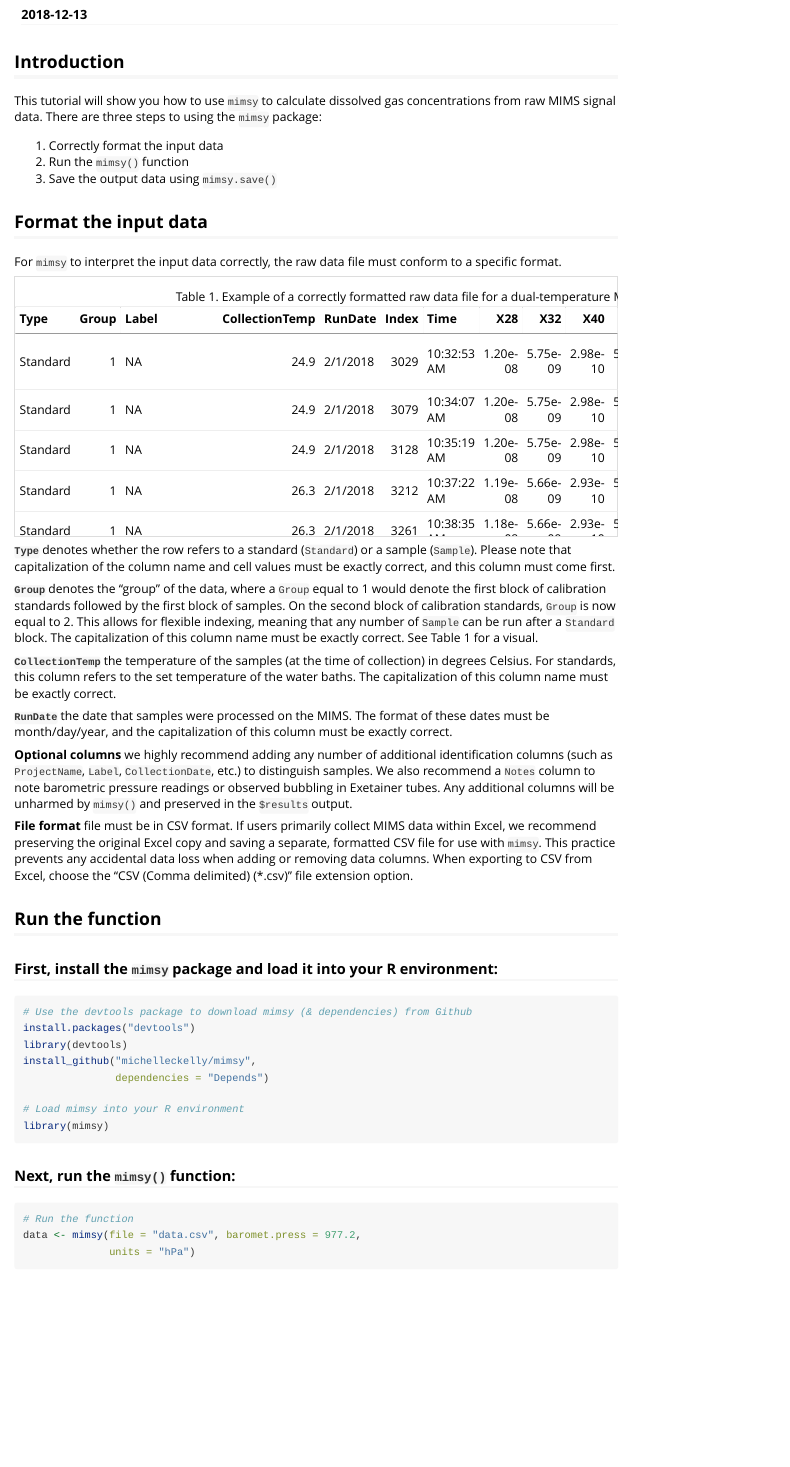
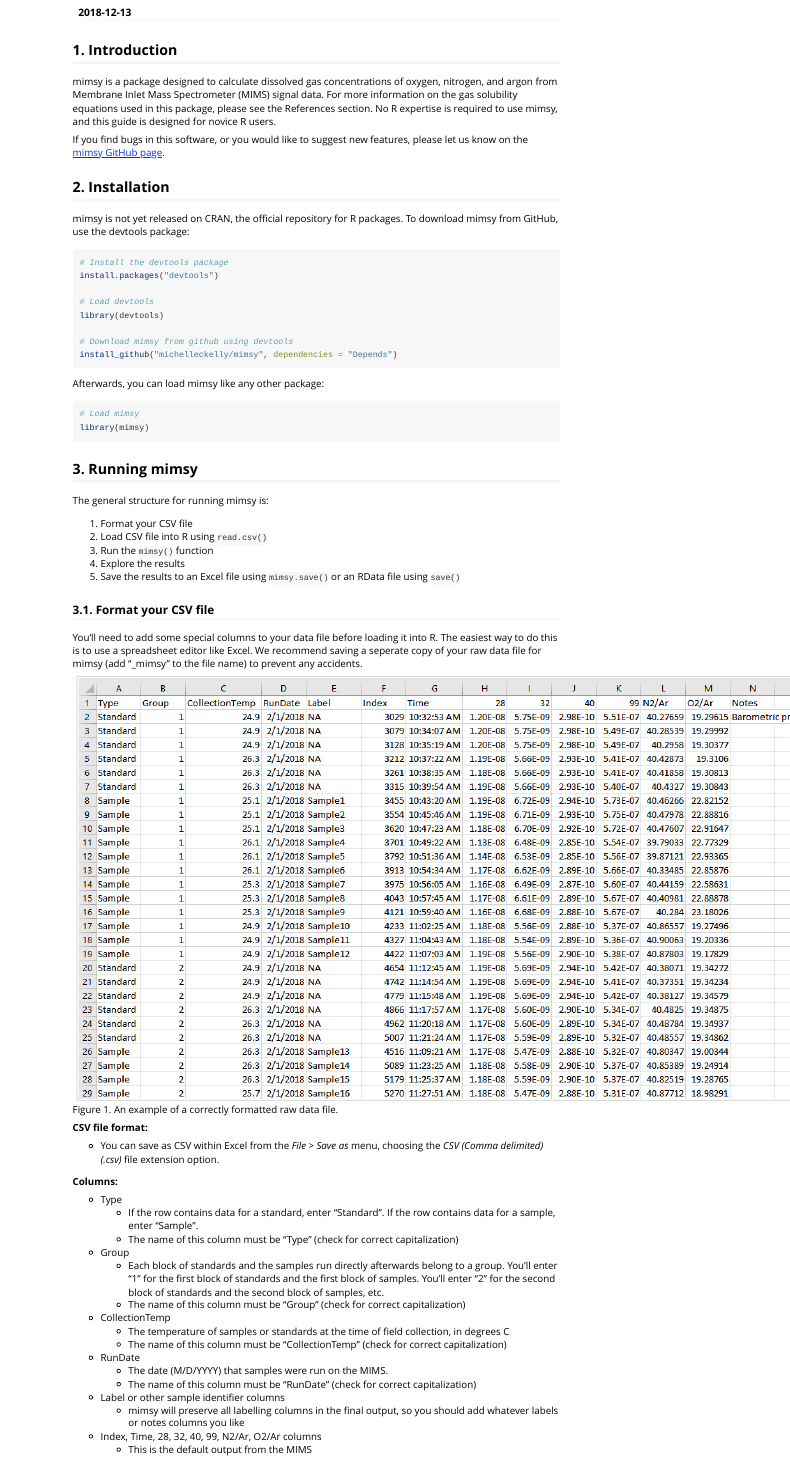
Before and after one commit to michelleckelly/mimsy, an R Markdown document (vignettes/mimsy.Rmd): the page in a window 1100 px wide, from 70 px down before the commit and from 60 px down after it, so that both start at the same text. Rendered offline with R 4.5, knitr and Pandoc, with nearby package versions; some code elsewhere in the file could not run offline.

Commit message:
Change file input method, reword vignette

````diff
--- a/R/mimsy.R
+++ b/R/mimsy.R
@@ -42,16 +42,20 @@
 #'
 #' @export
 
-mimsy <- function(file, baromet.press, units, bg.correct = FALSE,
+mimsy <- function(data, baromet.press, units, bg.correct = FALSE,
                   tz = Sys.timezone(), salinity = 0) {
 
-    # 1. Raw data import -------------------------------------------------------------------------------
-    data <- read.csv(file, header = TRUE, stringsAsFactors = FALSE)
+  # Check if "Type" is the first column ----------------------------------------
 
-    # checks check csv has correct column names check baromet.press has acceptable units check for consistent
+  if (which(names(data) == "Type") != 1){
+    # move "Type" to first column position
+    data <- dplyr::select(data, Type, dplyr::everything())
+  }
 
-    # Get standard temperatures --------------------------------------
-    #
+  # UPDATEFLAG: check csv has correct column names check baromet.press has
+  # acceptable units check for consistent
+
+  # Get standard temperatures --------------------------------------------------
   # Two point temperature standard
   if (all(data[1:6, 1] == c("Standard", "Standard", "Standard",
                             "Standard", "Standard", "Standard"))) {
@@ -152,23 +157,26 @@
     # Salinity [per mille]
     S <- salinity
 
-        # Calculate O2 saturation concentration at temperature and salinity (Garcia and Gordon 1992, eqn. 8)
-        lnO2.sat <- A0 + A1 * TS + A2 * TS^2 + A3 * TS^2 + A3 * TS^3 + A4 * TS^4 + A5 * TS^5 + S * (B0 +
-            B1 * TS + B2 * TS^2 + B3 * TS^3) + C0 * S^2
+    # Calculate O2 saturation concentration at temperature and salinity
+    # (Garcia and Gordon 1992, eqn. 8)
+    lnO2.sat <- A0 + A1 * TS + A2 * TS^2 + A3 * TS^2 + A3 * TS^3 + A4 *
+      TS^4 + A5 * TS^5 + S * (B0 + B1 * TS + B2 * TS^2 + B3 * TS^3) + C0 * S^2
     O2.sat <- exp(lnO2.sat)
 
-        # Correct O2 saturation with pressure correction, solubility.conc units [umol/kg]
+    # Correct O2 saturation with pressure correction, solubility.conc units
+    # [umol/kg]
     solubility.conc$O2.conc_uMol.kg[i] <- O2.sat * press.corr
   }
 
-    # N2 saturation calculation ------------------------------------------------------------------------
+    # N2 saturation calculation ------------------------------------------------
     for (i in seq_along(std.temps)) {
 
       t <- std.temps[i]
 
-        # Vapor pressure correction use the Antoine equation to calculate vapor pressure of water [bar] See
-        # NIST Chemistry WebBook for general tables, these parameters valid for temperatures between -18 to
-        # 100C (Stull 1947)
+      # Vapor pressure correction use the Antoine equation to calculate vapor
+      # pressure of water [bar] See NIST Chemistry WebBook for general tables,
+      # these parameters valid for temperatures between -18 to 100C (Stull 1947)
+
       vapor.press <- exp(4.6543 - (1435.264/((t + 273.15) + -64.848)))
       vapor.press <- vapor.press * 0.98692  # conversion from [bar] to [atm]
 
@@ -327,45 +349,75 @@
         calslope$DRIFT.calintercept_40 <- NA
 
         for (groupNo in 1:max(data$Group)) {
-
-            # take the slope between successive calibration (slope or intercept) values
+          # take the slope between successive calibration (slope or intercept)
+          # values
 
           # Drift corrected Mass28 slope
-            calslope$DRIFT.calslope_28[groupNo] <- (calslope$calslope_28[groupNo + 1] - calslope$calslope_28[groupNo])/as.numeric(difftime(data$Time[data$Group ==
-                (groupNo + 1)][1], data$Time[data$Group == groupNo][1], units = "days"))
+          calslope$DRIFT.calslope_28[groupNo] <-
+            (calslope$calslope_28[groupNo + 1] -
+                calslope$calslope_28[groupNo]) /
+            as.numeric(difftime(data$Time[data$Group == (groupNo + 1)][1],
+                                data$Time[data$Group == groupNo][1],
+                                units = "days"))
           # intercept
-            calslope$DRIFT.calintercept_28[groupNo] <- (calslope$calintercept_28[groupNo + 1] - calslope$calintercept_28[groupNo])/as.numeric(difftime(data$Time[data$Group ==
-                (groupNo + 1)][1], data$Time[data$Group == groupNo][1], units = "days"))
+          calslope$DRIFT.calintercept_28[groupNo] <-
+            (calslope$calintercept_28[groupNo + 1] -
+                calslope$calintercept_28[groupNo]) /
+            as.numeric(difftime(data$Time[data$Group == (groupNo + 1)][1],
+                                data$Time[data$Group == groupNo][1],
+                                units = "days"))
 
           # Drift corrected Mass32 slope
-            calslope$DRIFT.calslope_32[groupNo] <- (calslope$calslope_32[groupNo + 1] - calslope$calslope_32[groupNo])/as.numeric(difftime(data$Time[data$Group ==
-                (groupNo + 1)][1], data$Time[data$Group == groupNo][1], units = "days"))
+          calslope$DRIFT.calslope_32[groupNo] <-
+            (calslope$calslope_32[groupNo + 1] -
+                calslope$calslope_32[groupNo]) /
+            as.numeric(difftime(data$Time[data$Group == (groupNo + 1)][1],
+                                data$Time[data$Group == groupNo][1],
+                                units = "days"))
           # intercept
-            calslope$DRIFT.calintercept_32[groupNo] <- (calslope$calintercept_32[groupNo + 1] - calslope$calintercept_32[groupNo])/as.numeric(difftime(data$Time[data$Group ==
-                (groupNo + 1)][1], data$Time[data$Group == groupNo][1], units = "days"))
+          calslope$DRIFT.calintercept_32[groupNo] <-
+            (calslope$calintercept_32[groupNo + 1] -
+                calslope$calintercept_32[groupNo]) /
+            as.numeric(difftime(data$Time[data$Group == (groupNo + 1)][1],
+                                data$Time[data$Group == groupNo][1],
+                                units = "days"))
 
           # Drift corrected Mass40 slope
-            calslope$DRIFT.calslope_40[groupNo] <- (calslope$calslope_40[groupNo + 1] - calslope$calslope_40[groupNo])/as.numeric(difftime(data$Time[data$Group ==
-                (groupNo + 1)][1], data$Time[data$Group == groupNo][1], units = "days"))
+          calslope$DRIFT.calslope_40[groupNo] <-
+            (calslope$calslope_40[groupNo + 1] -
+                calslope$calslope_40[groupNo]) /
+            as.numeric(difftime(data$Time[data$Group == (groupNo + 1)][1],
+                                data$Time[data$Group == groupNo][1],
+                                units = "days"))
           # intercept
-            calslope$DRIFT.calintercept_40[groupNo] <- (calslope$calintercept_40[groupNo + 1] - calslope$calintercept_40[groupNo])/as.numeric(difftime(data$Time[data$Group ==
-                (groupNo + 1)][1], data$Time[data$Group == groupNo][1], units = "days"))
-
-            # if there's no standard group at the tail (aka, run ends after a sample) base the drift correction on
-            # the preceding block of standards
+          calslope$DRIFT.calintercept_40[groupNo] <-
+            (calslope$calintercept_40[groupNo + 1] -
+                calslope$calintercept_40[groupNo]) /
+            as.numeric(difftime(data$Time[data$Group == (groupNo + 1)][1],
+                                data$Time[data$Group == groupNo][1],
+                                units = "days"))
+          # if there's no standard group at the tail (aka, run ends after a
+          # sample) base the drift correction on the preceding block of
+          # standards
           if (!is.element(groupNo + 1, unique(data$Group))) {
-                # copy down drift correction from preceeding group this isn't the best fix in the world, but better
-                # than NA for now
-                calslope$DRIFT.calslope_28[groupNo] <- calslope$DRIFT.calslope_28[groupNo - 1]
-                calslope$DRIFT.calintercept_28[groupNo] <- calslope$DRIFT.calintercept_28[groupNo - 1]
-                calslope$DRIFT.calslope_32[groupNo] <- calslope$DRIFT.calslope_32[groupNo - 1]
-                calslope$DRIFT.calintercept_32[groupNo] <- calslope$DRIFT.calintercept_32[groupNo - 1]
-                calslope$DRIFT.calslope_40[groupNo] <- calslope$DRIFT.calslope_40[groupNo - 1]
-                calslope$DRIFT.calintercept_40[groupNo] <- calslope$DRIFT.calintercept_40[groupNo - 1]
+            # copy down drift correction from preceeding group this isn't
+            # the best fix in the world, but better than NA for now
+              calslope$DRIFT.calslope_28[groupNo] <-
+                calslope$DRIFT.calslope_28[groupNo - 1]
+              calslope$DRIFT.calintercept_28[groupNo] <-
+                calslope$DRIFT.calintercept_28[groupNo - 1]
+              calslope$DRIFT.calslope_32[groupNo] <-
+                calslope$DRIFT.calslope_32[groupNo - 1]
+              calslope$DRIFT.calintercept_32[groupNo] <-
+                calslope$DRIFT.calintercept_32[groupNo - 1]
+              calslope$DRIFT.calslope_40[groupNo] <-
+                calslope$DRIFT.calslope_40[groupNo - 1]
+              calslope$DRIFT.calintercept_40[groupNo] <-
+                calslope$DRIFT.calintercept_40[groupNo - 1]
           }
         }
 
-        # 7. Interpolate calibration slopes ----------------------------
+        # 7. Interpolate calibration slopes ------------------------------------
 
         # add columns to data
         data$INTERPOLATED.calslope_28 <- NA
@@ -441,22 +517,35 @@
 
         # 10. Output results to user -------------------------------------------
 
-        # results A subset of `data` that contains only sample identifiers and final concentration results.
+        # results A subset of `data` that contains only sample identifiers and
+        # final concentration results.
         # This is a more user-friendly short-form
 
-        # i'm subtracting out names rather than selecting for names, because I want to preserve any other
-        # sample identity columns that the user may have added to the orignal .csv
-        results <- data[, -which(names(data) %in% c("Index", "Time", "X28", "X32", "X40", "X99", "N2.Ar",
-            "O2.Ar", "INTERPOLATED.calslope_28", "INTERPOLATED.calintercept_28", "INTERPOLATED.calslope_32",
-            "INTERPOLATED.calintercept_32", "INTERPOLATED.calslope_40", "INTERPOLATED.calintercept_40",
-            "INTERPOLATED.calfactor_28", "INTERPOLATED.calfactor_32", "INTERPOLATED.calfactor_40"))]
+        # i'm subtracting out names rather than selecting for names, because
+        # I want to preserve any other sample identity columns that the user
+        # may have added to the orignal .csv
+        results <-
+          data[, -which(names(data) %in% c("Index", "Time", "X28", "X32", "X40",
+                                           "X99", "N2.Ar", "O2.Ar",
+                                           "INTERPOLATED.calslope_28",
+                                           "INTERPOLATED.calintercept_28",
+                                           "INTERPOLATED.calslope_32",
+                                           "INTERPOLATED.calintercept_32",
+                                           "INTERPOLATED.calslope_40",
+                                           "INTERPOLATED.calintercept_40",
+                                           "INTERPOLATED.calfactor_28",
+                                           "INTERPOLATED.calfactor_32",
+                                           "INTERPOLATED.calfactor_40"))]
         # grab only the sample results
         results <- results[results$Type == "Sample", ]
         results$Type <- NULL
         results$Group <- NULL
 
-        outlist <- list(results = results, solubility.Concentrations = solubility.conc, calibration.Factors = calfactor,
-            calibration.DriftCorrection = calslope, results.full = data)
+        outlist <- list(results = results,
+                        solubility.Concentrations = solubility.conc,
+                        calibration.Factors = calfactor,
+                        calibration.DriftCorrection = calslope,
+                        results.full = data)
         return(outlist)
     }
     # if (all(data[1:6,1] == c('Standard','Standard','Standard','Sample','Sample','Sample'))) {
--- a/_pkgdown.yml
+++ b/_pkgdown.yml
@@ -3,4 +3,4 @@
 url: https://michelleckelly.github.io/mimsy/
 template:
     params:
-        bootswatch: united
+        bootswatch: simplex
--- a/vignettes/mimsy.Rmd
+++ b/vignettes/mimsy.Rmd
@@ -1,5 +1,5 @@
 ---
-title: "Get started"
+title: "Get started with mimsy"
 date: "`r Sys.Date()`"
 output: rmarkdown::html_vignette
 vignette: >
@@ -16,24 +16,74 @@
 
 library(knitr)
 library(kableExtra)
+library(mimsy)
 ```
 
-## Introduction
+## 1. Introduction
 
-This tutorial will show you how to use `mimsy` to calculate dissolved gas concentrations from raw MIMS signal data. There are three steps to using the `mimsy` package:
+mimsy is a package designed to calculate dissolved gas concentrations of oxygen, nitrogen, and argon from Membrane Inlet Mass Spectrometer (MIMS) signal data. For more information on the gas solubility equations used in this package, please see the References section. No R expertise is required to use mimsy, and this guide is designed for novice R users.
 
-1. Correctly format the input data
-2. Run the `mimsy()` function
-3. Save the output data using `mimsy.save()`
+If you find bugs in this software, or you would like to suggest new features, please let us know on the [mimsy GitHub page](https://github.com/michelleckelly/mimsy/issues).
 
-## Format the input data
+## 2. Installation
 
-For `mimsy` to interpret the input data correctly, the raw data file must conform to a specific format.
+mimsy is not yet released on CRAN, the official repository for R packages. To download mimsy from GitHub, use the devtools package:
 
-```{r exampleLoad.silent, echo=FALSE}
-# load in raw data
-raw <- read.csv(file = "C://Users/Michelle/Documents/MS_ResearchProjects/R_packages/mimsy/vignettes/data.csv")
+```{r install.packages, eval = FALSE}
+# Install the devtools package
+install.packages("devtools")
 
-kable(raw, digits = 20, caption = "Table 1. Example of a correctly formatted raw data file for a dual-temperature MIMS setup.") %>%
-  kable_styling(bootstrap_options = "condensed", full_width = F) %>%
-  scroll_box(height = "300px")
+# Load devtools
+library(devtools)
+
+# Download mimsy from github using devtools
+install_github("michelleckelly/mimsy", dependencies = "Depends")
+```
+
+Afterwards, you can load mimsy like any other package:
+
+```{r library, eval = FALSE}
+# Load mimsy
+library(mimsy)
+```
+
+## 3. Running mimsy
+
+The general structure for running mimsy is:
+
+1. Format your CSV file
+2. Load CSV file into R using `read.csv()`
+3. Run the `mimsy()` function
+4. Explore the results
+5. Save the results to an Excel file using `mimsy.save()` or an RData file using `save()`
+
+### 3.1. Format your CSV file
+
+You'll need to add some special columns to your data file before loading it into R. The easiest way to do this is to use a spreadsheet editor like Excel. We recommend saving a seperate copy of your raw data file for mimsy (add "_mimsy" to the file name) to prevent any accidents.
+
+![Figure 1. An example of a correctly formatted raw data file.](excel.png)
+
+**CSV file format:**
+
+* You can save as CSV within Excel from the *File > Save as* menu, choosing the *CSV (Comma delimited) (.csv)* file extension option.
+
+**Columns:**
+
+* Type
+    + If the row contains data for a standard, enter "Standard". If the row contains data for a sample, enter "Sample".
+    + The name of this column must be "Type" (check for correct capitalization)
+* Group
+    + Each block of standards and the samples run directly afterwards belong to a group. You'll enter "1" for the first block of standards and the first block of samples. You'll enter "2" for the second block of standards and the second block of samples, etc.
+    + The name of this column must be "Group" (check for correct capitalization)
+* CollectionTemp
+    + The temperature of samples or standards at the time of field collection, in degrees C
+    + The name of this column must be "CollectionTemp" (check for correct capitalization)
+* RunDate
+    + The date (M/D/YYYY) that samples were run on the MIMS.
+    + The name of this column must be "RunDate" (check for correct capitalization)
+
+* Label or other sample identifier columns
+    +  mimsy will preserve all labelling columns in the final output, so you should add whatever labels or notes columns you like
+
+* Index, Time, 28, 32, 40, 99, N2/Ar, O2/Ar columns
+    + This is the default output from the MIMS
@@ -44,29 +130,3 @@
 
-**`Type`** denotes whether the row refers to a standard (`Standard`) or a sample (`Sample`). Please note that capitalization of the column name and cell values must be exactly correct, and this column must come first.
 
-**`Group`** denotes the "group" of the data, where a `Group` equal to 1 would denote the first block of calibration standards followed by the first block of samples. On the second block of calibration standards, `Group` is now equal to 2. This allows for flexible indexing, meaning that any number of `Sample` can be run after a `Standard` block. The capitalization of this column name must be exactly correct. See Table 1 for a visual.
 
-**`CollectionTemp`** the temperature of the samples (at the time of collection) in degrees Celsius. For standards, this column refers to the set temperature of the water baths. The capitalization of this column name must be exactly correct.
-
-**`RunDate`** the date that samples were processed on the MIMS. The format of these dates must be month/day/year, and the capitalization of this column must be exactly correct.
-
-**Optional columns** we highly recommend adding any number of additional identification columns (such as `ProjectName`, `Label`, `CollectionDate`, etc.) to distinguish samples. We also recommend a `Notes` column to note barometric pressure readings or observed bubbling in Exetainer tubes. Any additional columns will be unharmed by `mimsy()` and preserved in the `$results` output.
-
-**File format** file must be in CSV format. If users primarily collect MIMS data within Excel, we recommend preserving the original Excel copy and saving a separate, formatted CSV file for use with `mimsy`. This practice prevents any accidental data loss when adding or removing data columns. When exporting to CSV from Excel, choose the "CSV (Comma delimited) (*.csv)" file extension option.
-
-## Run the function
-
-### First, install the `mimsy` package and load it into your R environment:
-
-```{r mimsyLoad.display, eval=FALSE}
-# Use the devtools package to download mimsy (& dependencies) from Github
-install.packages("devtools")
-library(devtools)
-install_github("michelleckelly/mimsy",
-               dependencies = "Depends")
-
-# Load mimsy into your R environment
-library(mimsy)
-```
-
-### Next, run the `mimsy()` function:
@@ -75,3 +132,0 @@
-# Run the function
-data <- mimsy(file = "data.csv", baromet.press = 977.2,
-              units = "hPa")
````
Also changed, not shown: NEWS.md (+8 -0 lines), vignettes/data.csv (+43 -43 lines), README.md, vignettes/excel.png (added), R/mimsy.R (161 more changed lines), vignettes/mimsy.Rmd (85 more changed lines), 11 other files. Lines whose indentation alone changed are shown as unchanged.
